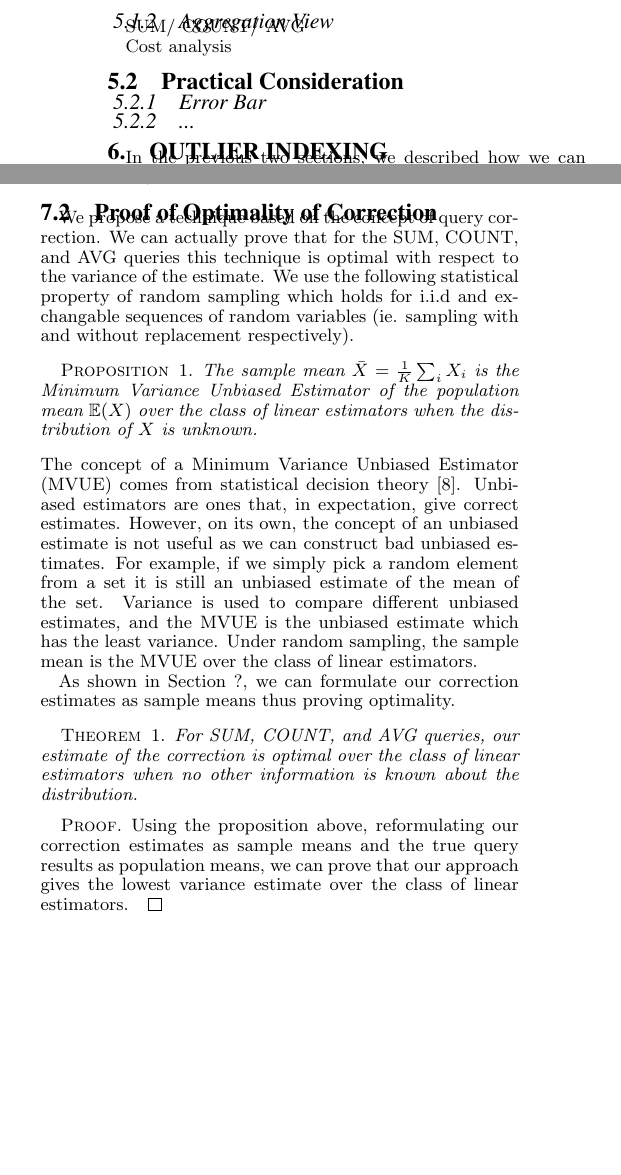
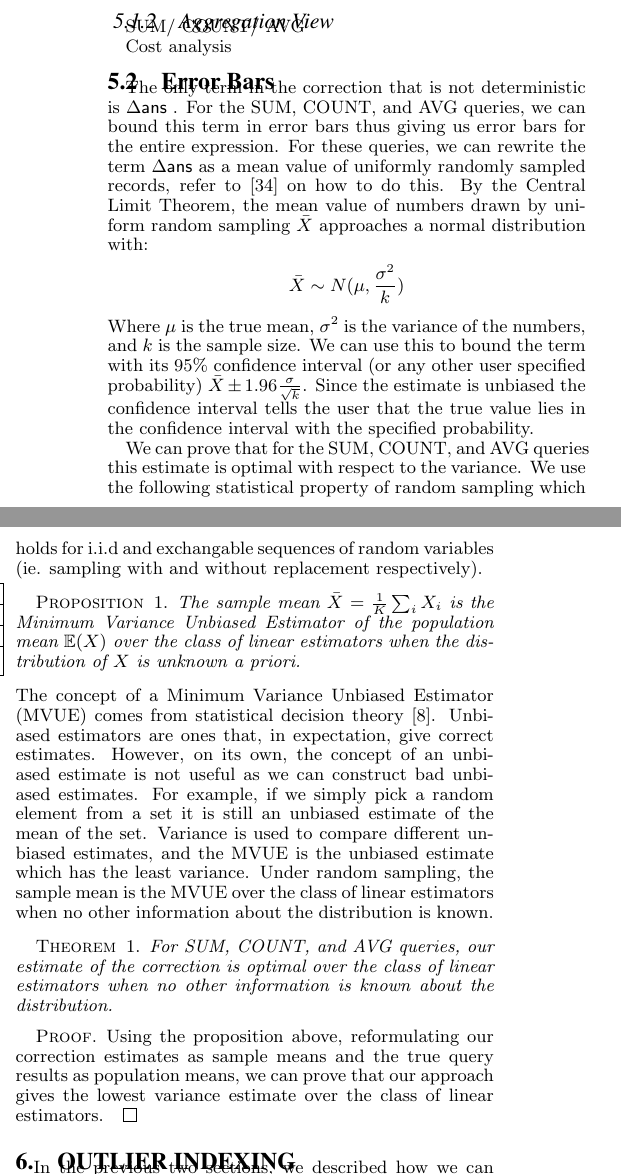
Before and after one commit to sjyk/sampleclean-matview, a LaTeX paper (outline.tex, which reads analysis.tex, practical-subsec.tex): two parts of the columns of pages 7 and 8 of 10 before the commit and two parts of the columns of page 7 of 10 after it, joined at a grey line, cut so that both start at the same text, the shorter picture padded with empty space. Compiled offline with pdfLaTeX.

Commit message:
Updated with error bars section

```diff
--- a/analysis.tex
+++ b/analysis.tex
@@ -16,28 +16,6 @@ One way to do this is to maintain a histogram for each group on the relevant att
 Then, during the refresh we can merge the two histograms to update the median.
 Even in this setting, Sampling can help reduce processing (less histograms to compare) and communication (less histograms to communicate).
 
-\subsection{Proof of Optimality of Correction}
-We propose a technique based on the concept of query correction.
-We can actually prove that for the SUM, COUNT, and AVG queries this technique is optimal with respect to the variance of the estimate.
-We use the following statistical property of random sampling which holds for i.i.d and exchangable sequences of random variables (ie. sampling with and without replacement respectively).
-\begin{proposition}
-The sample mean $\bar{X} = \frac{1}{K}\sum_i X_i$ is the Minimum Variance Unbiased Estimator of the population mean $\mathbb{E}(X)$ over the class of linear estimators when the distribution of $X$ is unknown.
-\end{proposition}
-The concept of a Minimum Variance Unbiased Estimator (MVUE) comes from statistical decision theory \cite{cox1979theoretical}.
-Unbiased estimators are ones that, in expectation, give correct estimates.
-However, on its own, the concept of an unbiased estimate is not useful as we can construct bad unbiased estimates.
-For example, if we simply pick a random element from a set it is still an unbiased estimate of the mean of the set.
-Variance is used to compare different unbiased estimates, and the MVUE is the unbiased estimate which has the least variance.
-Under random sampling, the sample mean is the MVUE over the class of linear estimators.
-
-As shown in Section ?, we can formulate our correction estimates as sample means thus proving optimality.
-\begin{theorem}
-For SUM, COUNT, and AVG queries, our estimate of the correction is optimal over the class of linear estimators when no other information is known about the distribution.
-\end{theorem}
-\begin{proof}
-Using the proposition above, reformulating our correction estimates as sample means and the true query results as population means, we can prove that our approach gives the lowest variance estimate over the class of linear estimators.
-\end{proof}
-
 \subsection{Selection Queries}
 While our approach is optimal for SUM, COUNT, and AVG queries, and is exact for Selection queries on the outlier index, there is a question about processing general selection queries.
 For a Selection query, there are two possibilities: (1) the row is in the sample, and (2) the row in not in the sample.
--- a/practical-subsec.tex
+++ b/practical-subsec.tex
@@ -1,6 +1,29 @@
-\subsection{Practical Consideration}\label{subsec:correct-practical}
+\subsection{Error Bars}\label{subsec:correct-practical}
+The only term in the correction that is not deterministic is $\dans$ .
+For the SUM, COUNT, and AVG queries, we can bound this term in error bars thus giving us error bars for the entire expression.
+For these queries, we can rewrite the term $\dans$ as a mean value of uniformly randomly sampled records, refer to \cite{wang1999sample} on how to do this.
+By the Central Limit Theorem, the mean value of numbers drawn by uniform random sampling $\bar{X}$ approaches a normal distribution with:
+\[
+\bar{X} \sim N(\mu,\frac{\sigma^2}{k})
+\]
+Where $\mu$ is the true mean, $\sigma^2$ is the variance of the numbers, and $k$ is the sample size.
+We can use this to bound the term with its 95\% confidence interval (or any other user specified probability) $\bar{X} \pm 1.96 \frac{\sigma}{\sqrt{k}}$.
+Since the estimate is unbiased the confidence interval tells the user that the true value lies in the confidence interval with the specified probability.
 
-\subsubsection{Error Bar}\label{subsubsec:error-bar}
-
-
-\subsubsection{...}
+We can prove that for the SUM, COUNT, and AVG queries this estimate is optimal with respect to the variance.
+We use the following statistical property of random sampling which holds for i.i.d and exchangable sequences of random variables (ie. sampling with and without replacement respectively).
+\begin{proposition}
+The sample mean $\bar{X} = \frac{1}{K}\sum_i X_i$ is the Minimum Variance Unbiased Estimator of the population mean $\mathbb{E}(X)$ over the class of linear estimators when the distribution of $X$ is unknown a priori.
+\end{proposition}
+The concept of a Minimum Variance Unbiased Estimator (MVUE) comes from statistical decision theory \cite{cox1979theoretical}.
+Unbiased estimators are ones that, in expectation, give correct estimates.
+However, on its own, the concept of an unbiased estimate is not useful as we can construct bad unbiased estimates.
+For example, if we simply pick a random element from a set it is still an unbiased estimate of the mean of the set.
+Variance is used to compare different unbiased estimates, and the MVUE is the unbiased estimate which has the least variance.
+Under random sampling, the sample mean is the MVUE over the class of linear estimators when no other information about the distribution is known.
+\begin{theorem}
+For SUM, COUNT, and AVG queries, our estimate of the correction is optimal over the class of linear estimators when no other information is known about the distribution.
+\end{theorem}
+\begin{proof}
+Using the proposition above, reformulating our correction estimates as sample means and the true query results as population means, we can prove that our approach gives the lowest variance estimate over the class of linear estimators.
+\end{proof}
```
Also changed, not shown: experiments.tex (+1 -1 lines), ref.bib (+5 -0 lines).
